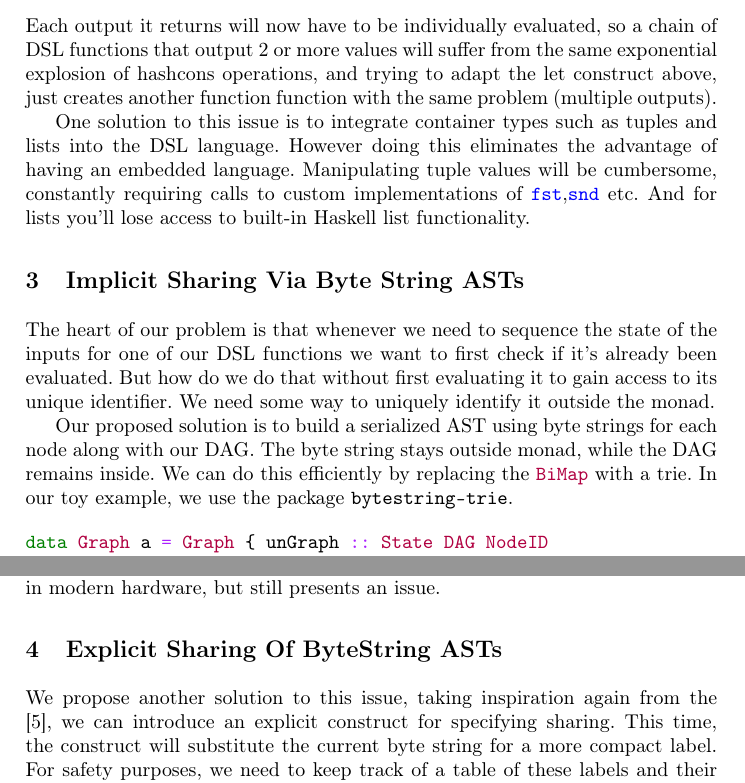
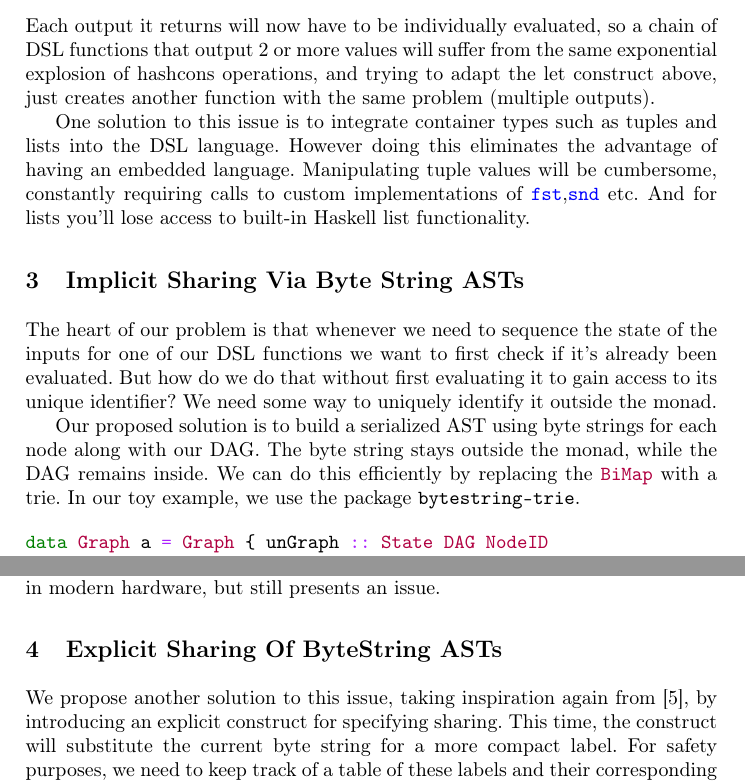
Before and after one commit to dalvescb/AltSharingInEDSL_Paper, a LaTeX thesis (paper/paper.tex): two parts of pages 6 and 8 of 10, joined at a grey line, cut so that both start at the same text. Compiled offline with pdfLaTeX.

Commit message:
Proof read - Lucas

```diff
--- a/paper/paper.tex
+++ b/paper/paper.tex
@@ -316,7 +316,7 @@ Each output it returns will now have to be individually evaluated, so a
 chain of DSL functions that output 2 or more values will suffer from the same
 exponential explosion of hashcons operations,
 and trying to adapt the let construct above,
-just creates another function function with the same problem (multiple outputs).
+just creates another function with the same problem (multiple outputs).
 
 One solution to this issue is to integrate container types such as tuples and
 lists into the DSL language. However doing this eliminates the
@@ -331,11 +331,11 @@ list functionality.
 The heart of our problem is that whenever we need to sequence the state of the inputs
 for one of our DSL functions we want to first check if it's already been
 evaluated. But how do we do that without first evaluating it to gain access to
-its unique identifier. We need some way to uniquely identify it outside the monad.
+its unique identifier? We need some way to uniquely identify it outside the monad.
 
 Our proposed solution is to build a serialized AST using byte strings for each node along with our
 DAG.
-The byte string stays outside monad, while the DAG remains inside.
+The byte string stays outside the monad, while the DAG remains inside.
 We can do this efficiently by replacing the \mintinline{haskell}{BiMap}
 with a trie.
 In our toy example, we use the package \texttt{bytestring-trie}.
@@ -418,8 +418,8 @@ a good tradeoff, since memory is so plentiful in modern hardware, but still
 presents an issue.
 
 \section{Explicit Sharing Of ByteString ASTs}
-We propose another solution to this issue, taking inspiration again from the
-\cite{kiselyov:sharing}, we can introduce an explicit construct for specifying
+We propose another solution to this issue, taking inspiration again from
+\cite{kiselyov:sharing}, by introducing an explicit construct for specifying
 sharing. This time, the construct will substitute the current byte string for a
 more compact label. For safety purposes, we need to keep track of a table of
 these labels and their corresponding ASTs, to make sure we don't use the same label for different ASTs.
```
Also changed, not shown: paper/paper.tex (2 more changed lines).
